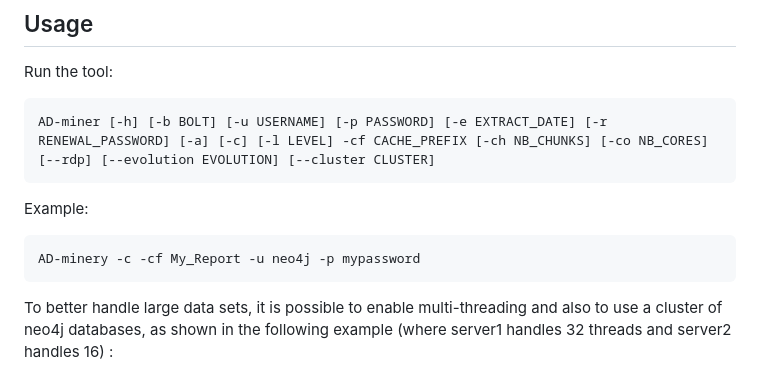
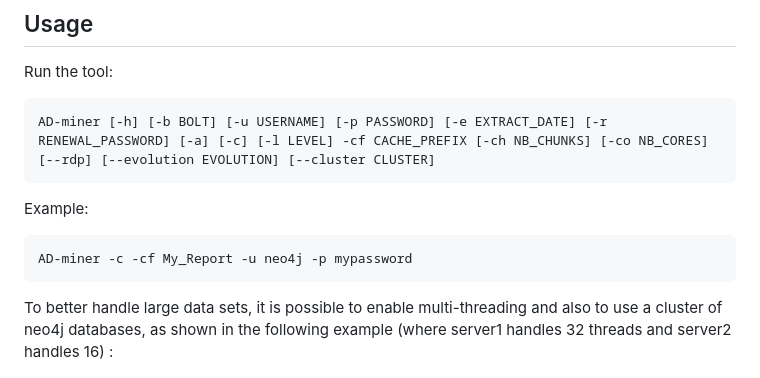
Before and after one commit to Mazars-Tech/AD_Miner, a Markdown page: README.md, the part around the change. Drawn GitHub-style.

Commit message:
Update README.md
Co-authored-by: Alexandre Lac <lacalexandre92@gmail.com>

```diff
--- a/README.md
+++ b/README.md
@@ -31,7 +31,7 @@ Run the tool:
 
 Example:
 
-    AD-minery -c -cf My_Report -u neo4j -p mypassword
+    AD-miner -c -cf My_Report -u neo4j -p mypassword
 
 To better handle large data sets, it is possible to enable multi-threading and also to use a cluster of neo4j databases, as shown in the following example (where server1 handles 32 threads and server2 handles 16) :
 
```
